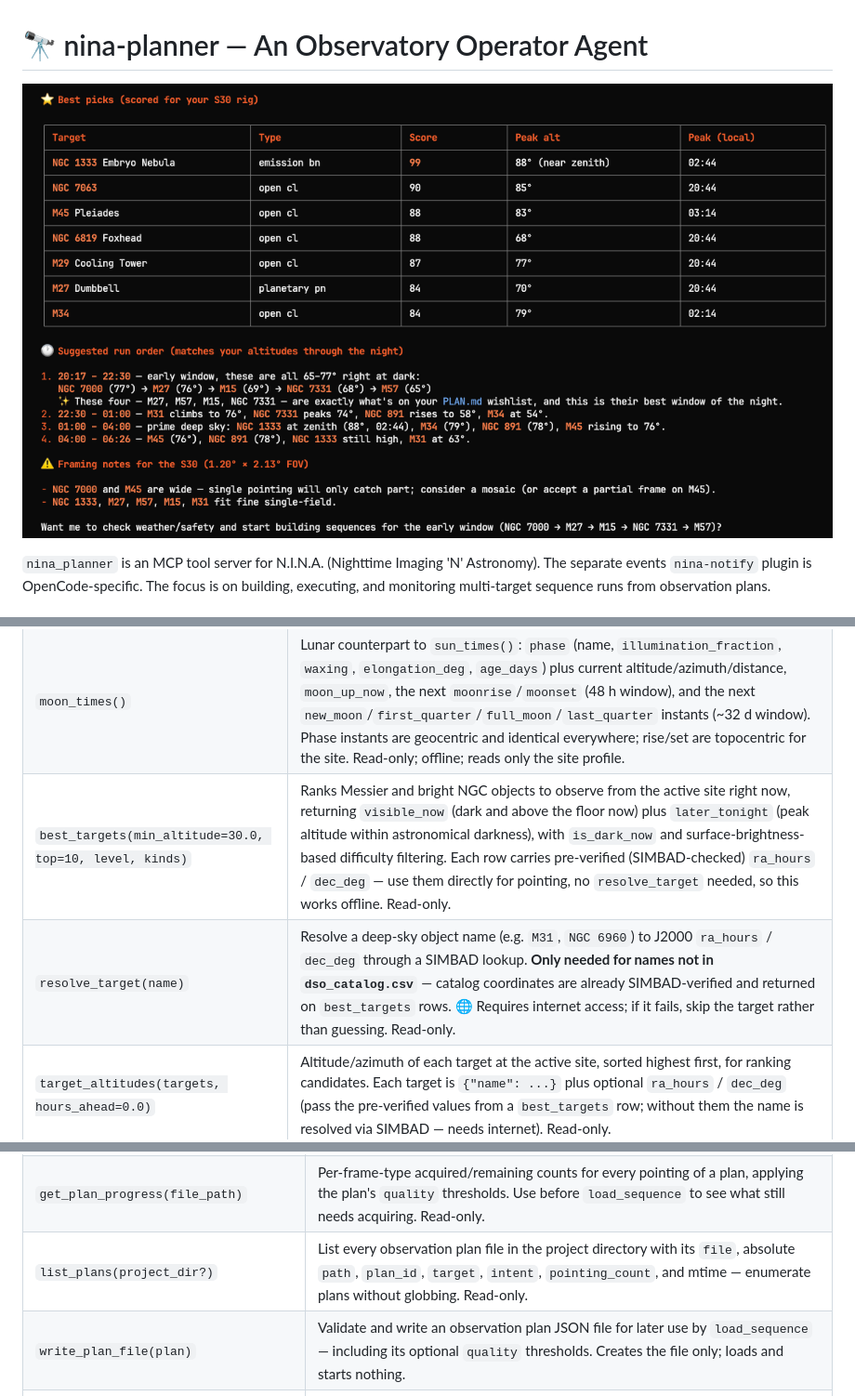
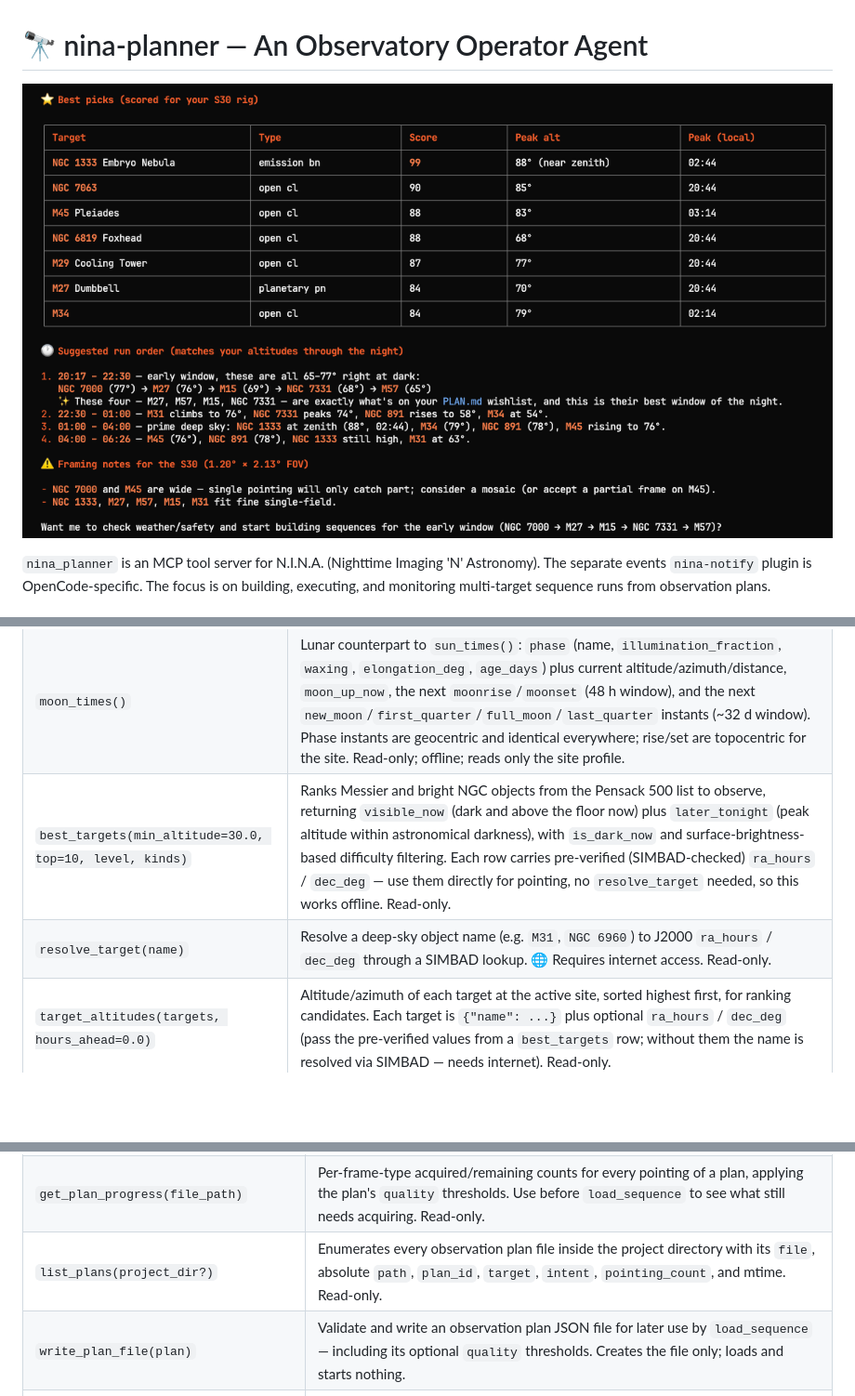
Before and after one commit to roseengineering/nina_planner_mcp_server, a Markdown page: README.md, 3 parts joined by grey strips. Shown at 93% size. GitHub-like rendering; blank space fills up the shorter version.

```diff
--- a/README.md
+++ b/README.md
@@ -1,6 +1,6 @@
 # 🔭 nina-planner — An Observatory Operator Agent
 
-![Banner for repository](banner.png)
+![Banner for repository](res/banner.png)
 
 `nina_planner` is an MCP tool server for N.I.N.A. (Nighttime Imaging 'N' Astronomy).  The separate events `nina-notify` plugin is OpenCode-specific.  The focus is on building, executing, and monitoring multi-target sequence runs from observation plans.
 
@@ -46,8 +46,8 @@ Darkness bounds, catalog targets, and offline coordinates. Powered by [astropy](
 |---|---|
 | `sun_times()` | Next sunrise/sunset plus all four twilight boundaries (civil −6°, nautical −12°, astronomical −18°) and the astronomical-darkness window in effect or next to open, with `night_phase` (`evening`/`dark`/`morning`) and `is_dark_now` for end-of-night decisions. Read-only; reads only the site profile. |
 | `moon_times()` | Lunar counterpart to `sun_times()`: `phase` (name, `illumination_fraction`, `waxing`, `elongation_deg`, `age_days`) plus current altitude/azimuth/distance, `moon_up_now`, the next `moonrise`/`moonset` (48 h window), and the next `new_moon`/`first_quarter`/`full_moon`/`last_quarter` instants (~32 d window). Phase instants are geocentric and identical everywhere; rise/set are topocentric for the site. Read-only; offline; reads only the site profile. |
-| `best_targets(min_altitude=30.0, top=10, level, kinds)` | Ranks Messier and bright NGC objects to observe from the active site right now, returning `visible_now` (dark and above the floor now) plus `later_tonight` (peak altitude within astronomical darkness), with `is_dark_now` and surface-brightness-based difficulty filtering. Each row carries pre-verified (SIMBAD-checked) `ra_hours` / `dec_deg` — use them directly for pointing, no `resolve_target` needed, so this works offline. Read-only. |
-| `resolve_target(name)` | Resolve a deep-sky object name (e.g. `M31`, `NGC 6960`) to J2000 `ra_hours` / `dec_deg` through a SIMBAD lookup. **Only needed for names not in `dso_catalog.csv`** — catalog coordinates are already SIMBAD-verified and returned on `best_targets` rows. 🌐 Requires internet access; if it fails, skip the target rather than guessing. Read-only. |
+| `best_targets(min_altitude=30.0, top=10, level, kinds)` | Ranks Messier and bright NGC objects from the Pensack 500 list to observe, returning `visible_now` (dark and above the floor now) plus `later_tonight` (peak altitude within astronomical darkness), with `is_dark_now` and surface-brightness-based difficulty filtering. Each row carries pre-verified (SIMBAD-checked) `ra_hours` / `dec_deg` — use them directly for pointing, no `resolve_target` needed, so this works offline.  Read-only. |
+| `resolve_target(name)` | Resolve a deep-sky object name (e.g. `M31`, `NGC 6960`) to J2000 `ra_hours` / `dec_deg` through a SIMBAD lookup. 🌐 Requires internet access. Read-only. |
 | `target_altitudes(targets, hours_ahead=0.0)` | Altitude/azimuth of each target at the active site, sorted highest first, for ranking candidates. Each target is `{"name": ...}` plus optional `ra_hours` / `dec_deg` (pass the pre-verified values from a `best_targets` row; without them the name is resolved via SIMBAD — needs internet). Read-only. |
 
 ### 🎬 Sequencer
@@ -69,7 +69,7 @@ Plan creation and batch reconciliation.
 |---|---|
 | `audit_plans(plans?, project_dir?, types?, include_orphans=true)` | **Whole-project capture audit in one call**: reconcile plan expectations with CSV attribution (plus the one filesystem fact the CSV cannot hold — `bad` rejects) for every plan into an `all_saved` verdict plus `left_to_do` (including never-shot plans) and `blocked` work lists, and a `never_shot` list of plans with no frames at all. Read-only. |
 | `get_plan_progress(file_path)` | Per-frame-type acquired/remaining counts for every pointing of a plan, applying the plan's `quality` thresholds. Use before `load_sequence` to see what still needs acquiring. Read-only. |
-| `list_plans(project_dir?)` | List every observation plan file in the project directory with its `file`, absolute `path`, `plan_id`, `target`, `intent`, `pointing_count`, and mtime — enumerate plans without globbing. Read-only. |
+| `list_plans(project_dir?)` | Enumerates every observation plan file inside the project directory with its `file`, absolute `path`, `plan_id`, `target`, `intent`, `pointing_count`, and mtime.  Read-only. |
 | `write_plan_file(plan)` | Validate and write an observation plan JSON file for later use by `load_sequence` — including its optional `quality` thresholds. Creates the file only; loads and starts nothing. |
 | `write_mosaic_plan(plan_path, mosaic_csv, output_path?)` | Expand a base plan into a multi-pointing mosaic plan from a Telescopius CSV. Creates the file only. |
 | `get_nina_settings()` | Read the **running server's** environment — `NINA_ARCHIVE_DEST`, `NINA_UPLOAD_CMD`, `NINA_VERIFY_CMD`, `NINA_ENDPOINT`, `NINA_DRIVE_MOUNT` — as received at launch (config file + shell inheritance). Runs nothing; returns `settings`, `missing`, `ready` (the archive trio gates `ready`; endpoint/drive-mount are diagnostics) for the `archive-lifecycle` skill. |
```
Also changed, not shown: other parts of README.md (+1 -3 lines), .opencode/rules/AGENTS.md (+1 -3 lines), res/banner.png (renamed from banner.png), 1 other file.
